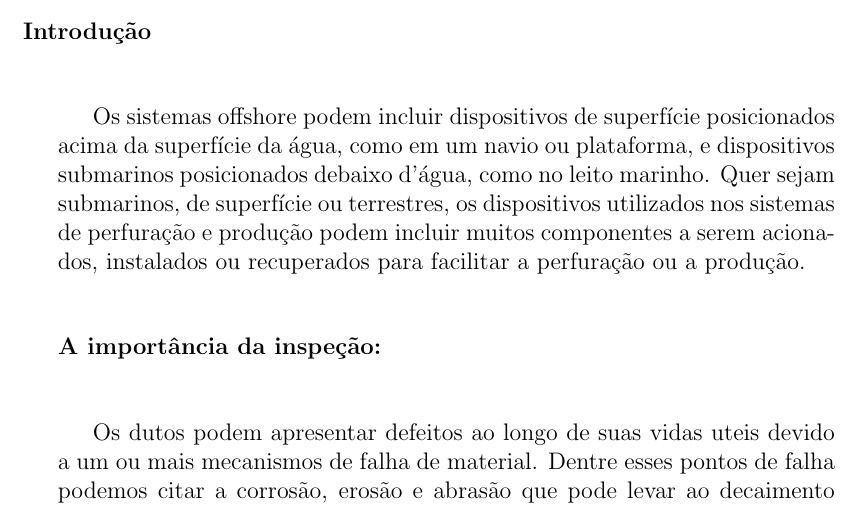
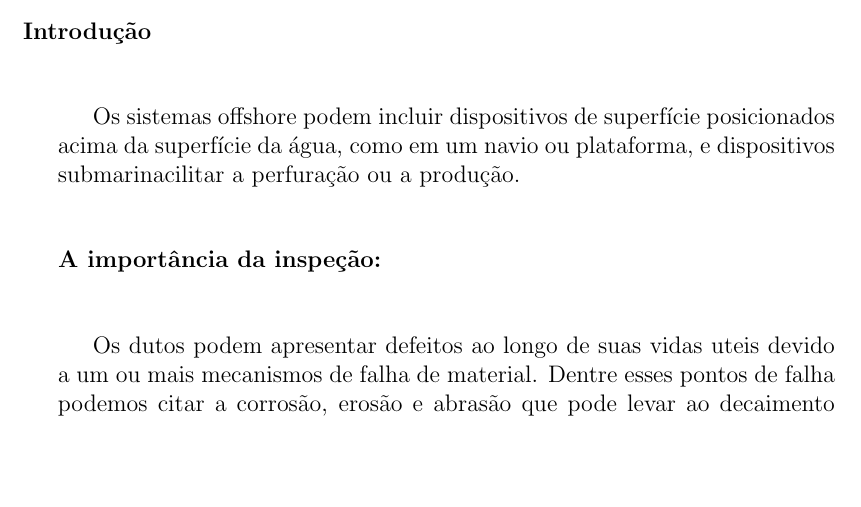
Before and after one commit to daviccoliveira/teste_tutorial, a LaTeX document (Documento Patentes.tex): part of page 1 of 10, cut so that both start at the same text, the shorter picture padded with empty space. Compiled offline with pdfLaTeX.

Commit message:
edit metodologia

```diff
--- a/Documento Patentes.tex
+++ b/Documento Patentes.tex
@@ -13,9 +13,7 @@
 
 Os sistemas offshore podem incluir dispositivos de superfície
 posicionados acima da superfície da água, como em um navio ou plataforma, e
-dispositivos submarinos posicionados debaixo d'água, como no leito marinho. Quer sejam submarinos, de superfície ou terrestres, os dispositivos utilizados nos
-sistemas de perfuração e produção podem incluir muitos componentes a serem
-acionados, instalados ou recuperados para facilitar a perfuração ou a produção.
+dispositivos submarinacilitar a perfuração ou a produção.
 
 \vspace{1,0cm}
 \hspace{-0,75cm}
```
